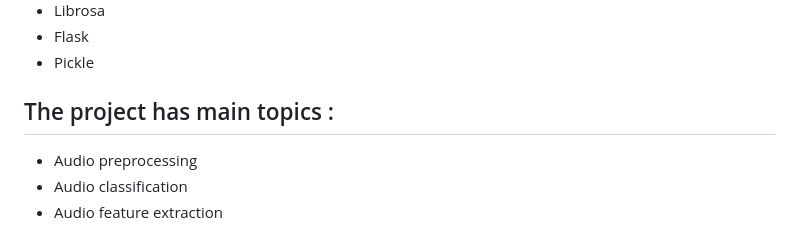
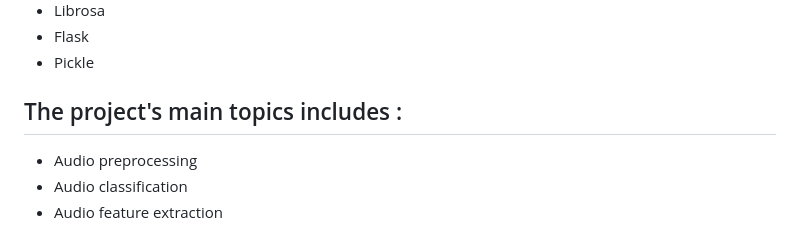
Before and after one commit to shraddhavp/ML_AUDIO_CLASSIFICATION_PROJECT, a Markdown page: README.md, the part around the change. GitHub-like rendering.

```diff
--- a/README.md
+++ b/README.md
@@ -34,7 +34,7 @@ the dataset includes 10 low-level classes and a number of files respectively
 - Flask
 - Pickle
 
-## The project has main topics :
+## The project's main topics includes :
 
 - Audio preprocessing
 - Audio classification
```
